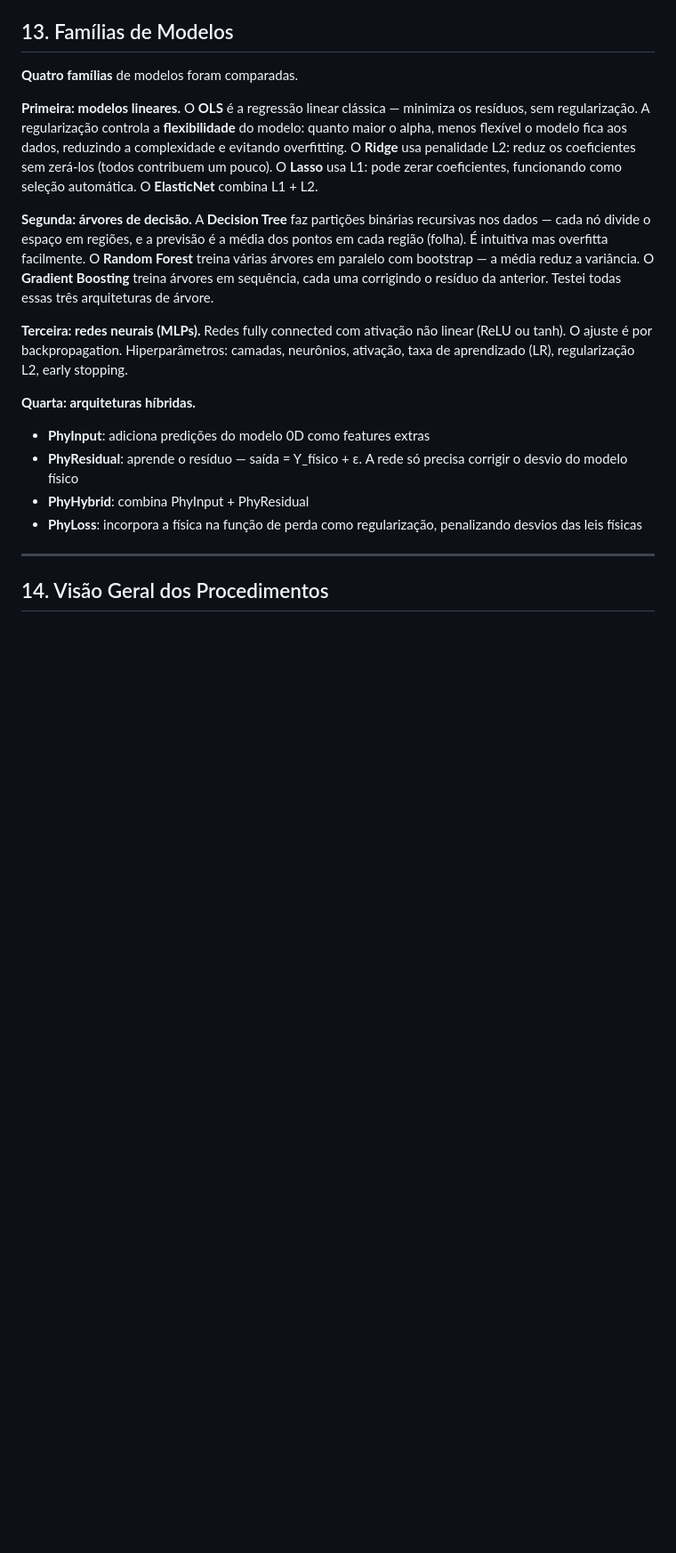
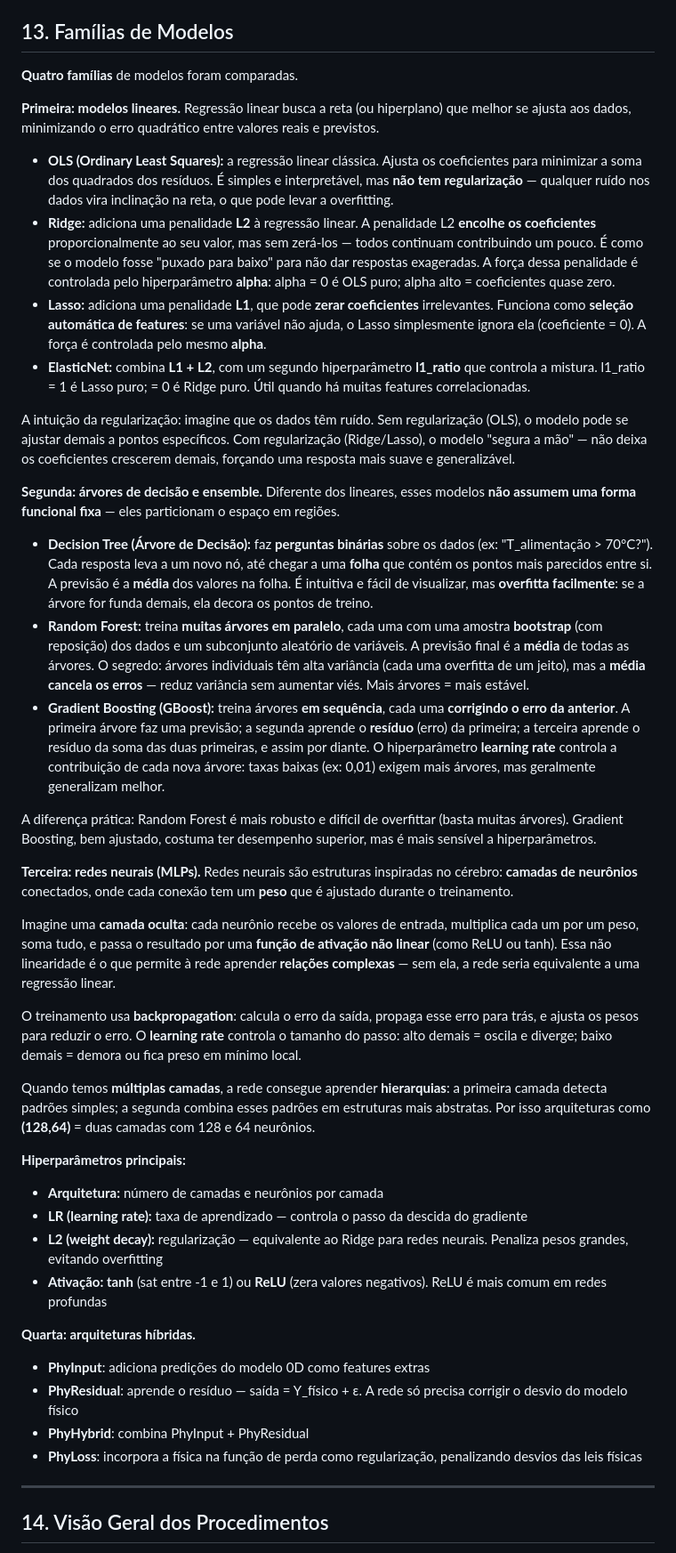
Before and after one commit to frotaluiza/Slides-TCC-, a Markdown page: roteiro_consolidado.md, the part around one of its changes. Shown at 89% size. GitHub-like rendering; blank space fills up the shorter version.

Commit message:
roteiro: expande explicacoes OLS/Ridge/Lasso, arvores (DT/RF/GB), redes neurais; atualiza comparacao T_alim

```diff
--- a/roteiro_consolidado.md
+++ b/roteiro_consolidado.md
@@ -136,11 +136,36 @@ O aprendizado de máquina é voltado ao **aprendizado a partir dos dados**, iden
 
 **Quatro famílias** de modelos foram comparadas.
 
-**Primeira: modelos lineares.** O **OLS** é a regressão linear clássica — minimiza os resíduos, sem regularização. A regularização controla a **flexibilidade** do modelo: quanto maior o alpha, menos flexível o modelo fica aos dados, reduzindo a complexidade e evitando overfitting. O **Ridge** usa penalidade L2: reduz os coeficientes sem zerá-los (todos contribuem um pouco). O **Lasso** usa L1: pode zerar coeficientes, funcionando como seleção automática. O **ElasticNet** combina L1 + L2.
+**Primeira: modelos lineares.** Regressão linear busca a reta (ou hiperplano) que melhor se ajusta aos dados, minimizando o erro quadrático entre valores reais e previstos.
 
-**Segunda: árvores de decisão.** A **Decision Tree** faz partições binárias recursivas nos dados — cada nó divide o espaço em regiões, e a previsão é a média dos pontos em cada região (folha). É intuitiva mas overfitta facilmente. O **Random Forest** treina várias árvores em paralelo com bootstrap — a média reduz a variância. O **Gradient Boosting** treina árvores em sequência, cada uma corrigindo o resíduo da anterior. Testei todas essas três arquiteturas de árvore.
+- **OLS (Ordinary Least Squares):** a regressão linear clássica. Ajusta os coeficientes para minimizar a soma dos quadrados dos resíduos. É simples e interpretável, mas **não tem regularização** — qualquer ruído nos dados vira inclinação na reta, o que pode levar a overfitting.
+- **Ridge:** adiciona uma penalidade **L2** à regressão linear. A penalidade L2 **encolhe os coeficientes** proporcionalmente ao seu valor, mas sem zerá-los — todos continuam contribuindo um pouco. É como se o modelo fosse "puxado para baixo" para não dar respostas exageradas. A força dessa penalidade é controlada pelo hiperparâmetro **alpha**: alpha = 0 é OLS puro; alpha alto = coeficientes quase zero.
+- **Lasso:** adiciona uma penalidade **L1**, que pode **zerar coeficientes** irrelevantes. Funciona como **seleção automática de features**: se uma variável não ajuda, o Lasso simplesmente ignora ela (coeficiente = 0). A força é controlada pelo mesmo **alpha**.
+- **ElasticNet:** combina **L1 + L2**, com um segundo hiperparâmetro **l1_ratio** que controla a mistura. l1_ratio = 1 é Lasso puro; = 0 é Ridge puro. Útil quando há muitas features correlacionadas.
 
-**Terceira: redes neurais (MLPs).** Redes fully connected com ativação não linear (ReLU ou tanh). O ajuste é por backpropagation. Hiperparâmetros: camadas, neurônios, ativação, taxa de aprendizado (LR), regularização L2, early stopping.
+A intuição da regularização: imagine que os dados têm ruído. Sem regularização (OLS), o modelo pode se ajustar demais a pontos específicos. Com regularização (Ridge/Lasso), o modelo "segura a mão" — não deixa os coeficientes crescerem demais, forçando uma resposta mais suave e generalizável.
+
+**Segunda: árvores de decisão e ensemble.** Diferente dos lineares, esses modelos **não assumem uma forma funcional fixa** — eles particionam o espaço em regiões.
+
+- **Decision Tree (Árvore de Decisão):** faz **perguntas binárias** sobre os dados (ex: "T_alimentação > 70°C?"). Cada resposta leva a um novo nó, até chegar a uma **folha** que contém os pontos mais parecidos entre si. A previsão é a **média** dos valores na folha. É intuitiva e fácil de visualizar, mas **overfitta facilmente**: se a árvore for funda demais, ela decora os pontos de treino.
+- **Random Forest:** treina **muitas árvores em paralelo**, cada uma com uma amostra **bootstrap** (com reposição) dos dados e um subconjunto aleatório de variáveis. A previsão final é a **média** de todas as árvores. O segredo: árvores individuais têm alta variância (cada uma overfitta de um jeito), mas a **média cancela os erros** — reduz variância sem aumentar viés. Mais árvores = mais estável.
+- **Gradient Boosting (GBoost):** treina árvores **em sequência**, cada uma **corrigindo o erro da anterior**. A primeira árvore faz uma previsão; a segunda aprende o **resíduo** (erro) da primeira; a terceira aprende o resíduo da soma das duas primeiras, e assim por diante. O hiperparâmetro **learning rate** controla a contribuição de cada nova árvore: taxas baixas (ex: 0,01) exigem mais árvores, mas geralmente generalizam melhor.
+
+A diferença prática: Random Forest é mais robusto e difícil de overfittar (basta muitas árvores). Gradient Boosting, bem ajustado, costuma ter desempenho superior, mas é mais sensível a hiperparâmetros.
+
+**Terceira: redes neurais (MLPs).** Redes neurais são estruturas inspiradas no cérebro: **camadas de neurônios** conectados, onde cada conexão tem um **peso** que é ajustado durante o treinamento.
+
+Imagine uma **camada oculta**: cada neurônio recebe os valores de entrada, multiplica cada um por um peso, soma tudo, e passa o resultado por uma **função de ativação não linear** (como ReLU ou tanh). Essa não linearidade é o que permite à rede aprender **relações complexas** — sem ela, a rede seria equivalente a uma regressão linear.
+
+O treinamento usa **backpropagation**: calcula o erro da saída, propaga esse erro para trás, e ajusta os pesos para reduzir o erro. O **learning rate** controla o tamanho do passo: alto demais = oscila e diverge; baixo demais = demora ou fica preso em mínimo local.
+
+Quando temos **múltiplas camadas**, a rede consegue aprender **hierarquias**: a primeira camada detecta padrões simples; a segunda combina esses padrões em estruturas mais abstratas. Por isso arquiteturas como **(128,64)** = duas camadas com 128 e 64 neurônios.
+
+**Hiperparâmetros principais:**
+- **Arquitetura:** número de camadas e neurônios por camada
+- **LR (learning rate):** taxa de aprendizado — controla o passo da descida do gradiente
+- **L2 (weight decay):** regularização — equivalente ao Ridge para redes neurais. Penaliza pesos grandes, evitando overfitting
+- **Ativação: tanh** (sat entre -1 e 1) ou **ReLU** (zera valores negativos). ReLU é mais comum em redes profundas
 
 **Quarta: arquiteturas híbridas.**
 - **PhyInput**: adiciona predições do modelo 0D como features extras
```
Also changed, not shown: other parts of roteiro_consolidado.md (+1 -1 lines).
